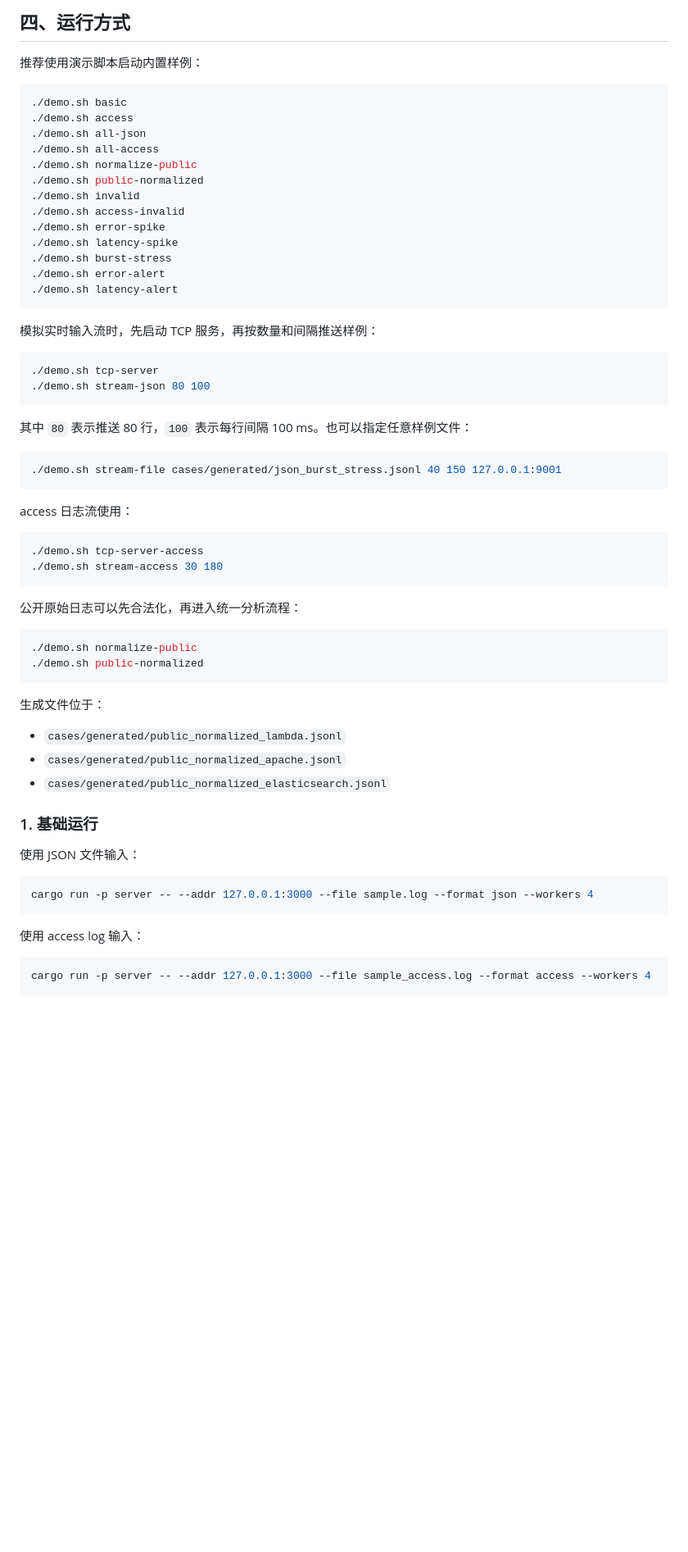
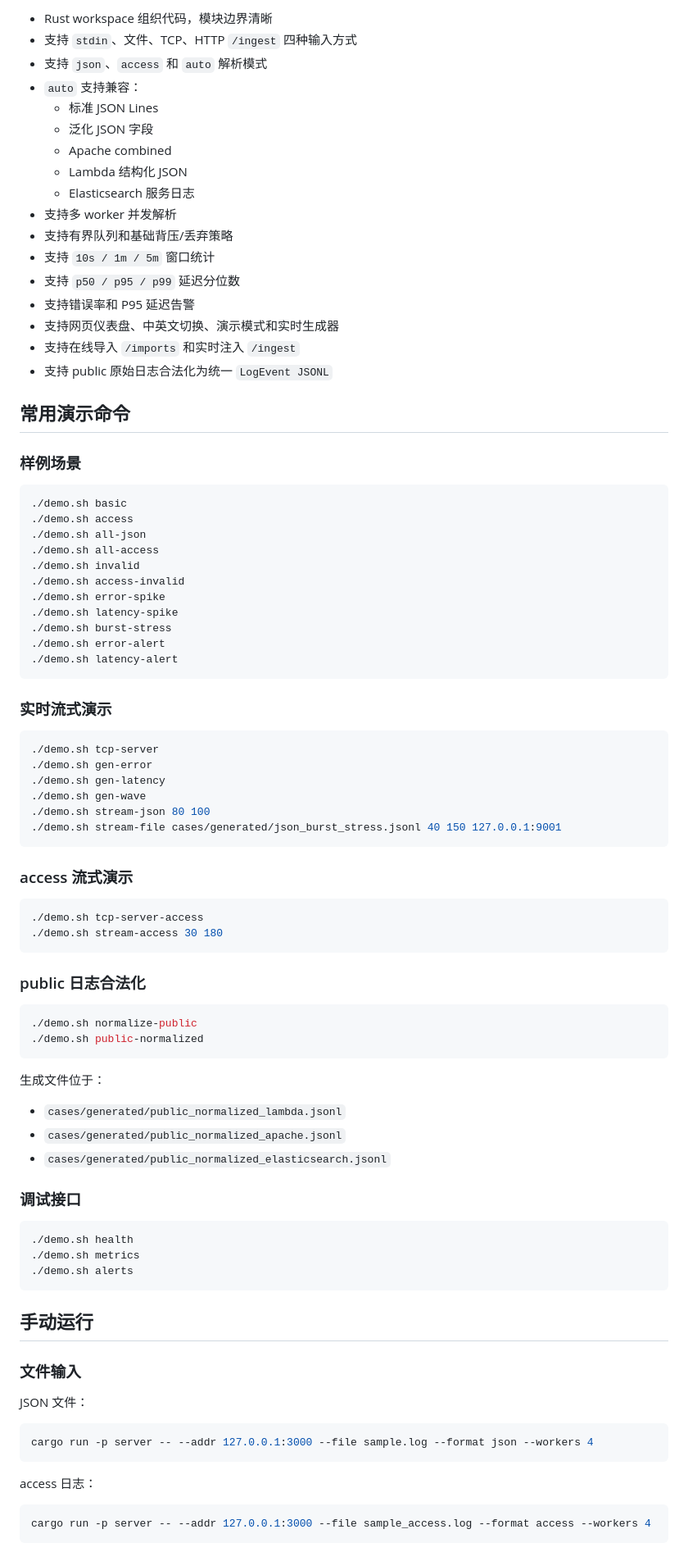
Before and after one commit to likelilyhood/rust-, a Markdown page: README.md, the part around one of its changes. Shown at 82% size. Rendered like a GitHub page; blank space fills up the shorter version.

````diff
--- a/README.md
+++ b/README.md
@@ -138,15 +55,31 @@ logscope/
 
-## 四、运行方式
+- Rust workspace 组织代码，模块边界清晰
+- 支持 `stdin`、文件、TCP、HTTP `/ingest` 四种输入方式
+- 支持 `json`、`access` 和 `auto` 解析模式
+- `auto` 支持兼容：
+  - 标准 JSON Lines
+  - 泛化 JSON 字段
+  - Apache combined
+  - Lambda 结构化 JSON
+  - Elasticsearch 服务日志
+- 支持多 worker 并发解析
+- 支持有界队列和基础背压/丢弃策略
+- 支持 `10s / 1m / 5m` 窗口统计
+- 支持 `p50 / p95 / p99` 延迟分位数
+- 支持错误率和 P95 延迟告警
+- 支持网页仪表盘、中英文切换、演示模式和实时生成器
+- 支持在线导入 `/imports` 和实时注入 `/ingest`
+- 支持 public 原始日志合法化为统一 `LogEvent JSONL`
 
-推荐使用演示脚本启动内置样例：
+## 常用演示命令
+
+### 样例场景
 
 ```bash
 ./demo.sh basic
 ./demo.sh access
 ./demo.sh all-json
 ./demo.sh all-access
-./demo.sh normalize-public
-./demo.sh public-normalized
 ./demo.sh invalid
 ./demo.sh access-invalid
 ./demo.sh error-spike
@@ -156,27 +89,25 @@ logscope/
 ./demo.sh latency-alert
 ```
 
-模拟实时输入流时，先启动 TCP 服务，再按数量和间隔推送样例：
+### 实时流式演示
 
 ```bash
 ./demo.sh tcp-server
+./demo.sh gen-error
+./demo.sh gen-latency
+./demo.sh gen-wave
 ./demo.sh stream-json 80 100
-```
-
-其中 `80` 表示推送 80 行，`100` 表示每行间隔 100 ms。也可以指定任意样例文件：
-
-```bash
 ./demo.sh stream-file cases/generated/json_burst_stress.jsonl 40 150 127.0.0.1:9001
 ```
 
-access 日志流使用：
+### access 流式演示
 
 ```bash
 ./demo.sh tcp-server-access
 ./demo.sh stream-access 30 180
 ```
 
-公开原始日志可以先合法化，再进入统一分析流程：
+### public 日志合法化
 
 ```bash
 ./demo.sh normalize-public
@@ -189,15 +120,25 @@ access 日志流使用：
 - `cases/generated/public_normalized_apache.jsonl`
 - `cases/generated/public_normalized_elasticsearch.jsonl`
 
-### 1. 基础运行
+### 调试接口
 
-使用 JSON 文件输入：
+```bash
+./demo.sh health
+./demo.sh metrics
+./demo.sh alerts
+```
+
+## 手动运行
+
+### 文件输入
+
+JSON 文件：
 
 ```bash
 cargo run -p server -- --addr 127.0.0.1:3000 --file sample.log --format json --workers 4
 ```
 
-使用 access log 输入：
+access 日志：
 
 ```bash
 cargo run -p server -- --addr 127.0.0.1:3000 --file sample_access.log --format access --workers 4
````
Also changed, not shown: other parts of README.md (+168 -271 lines).
